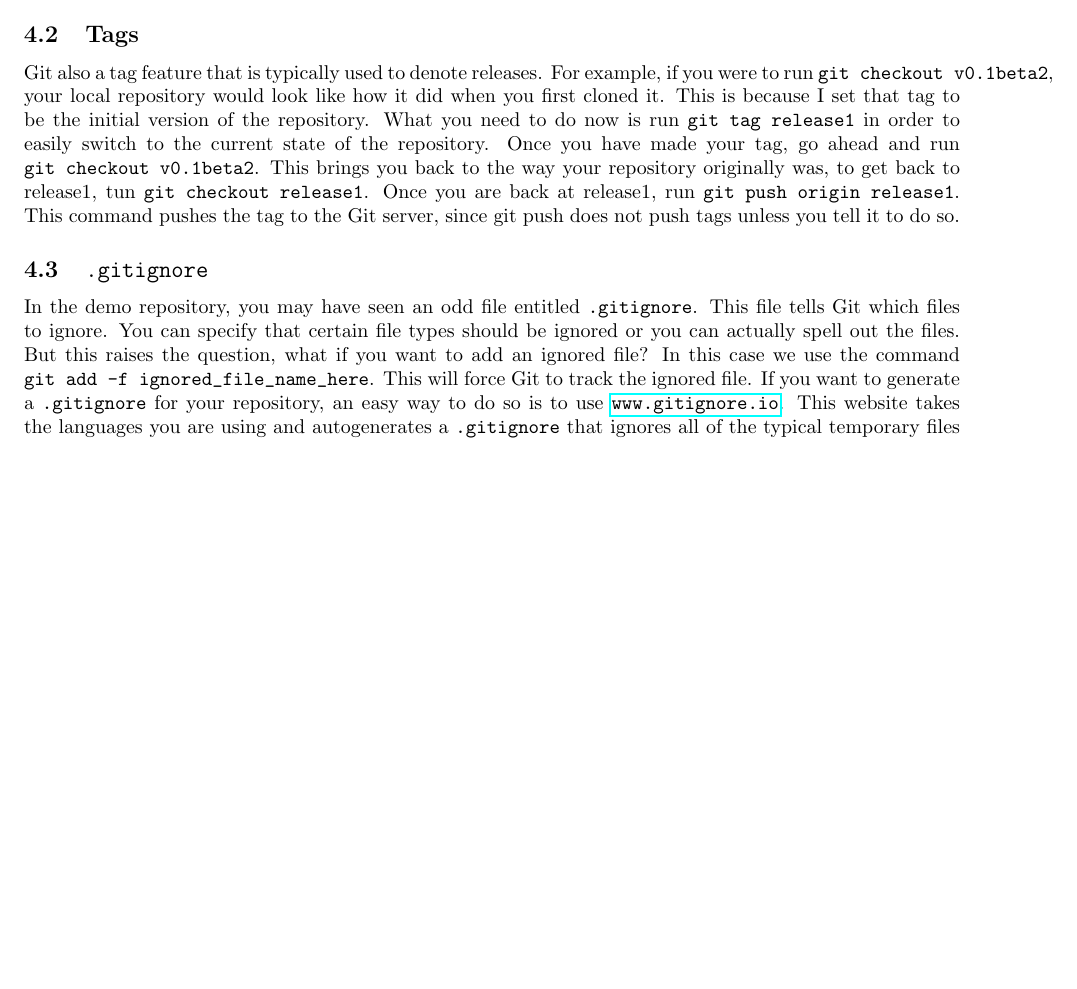
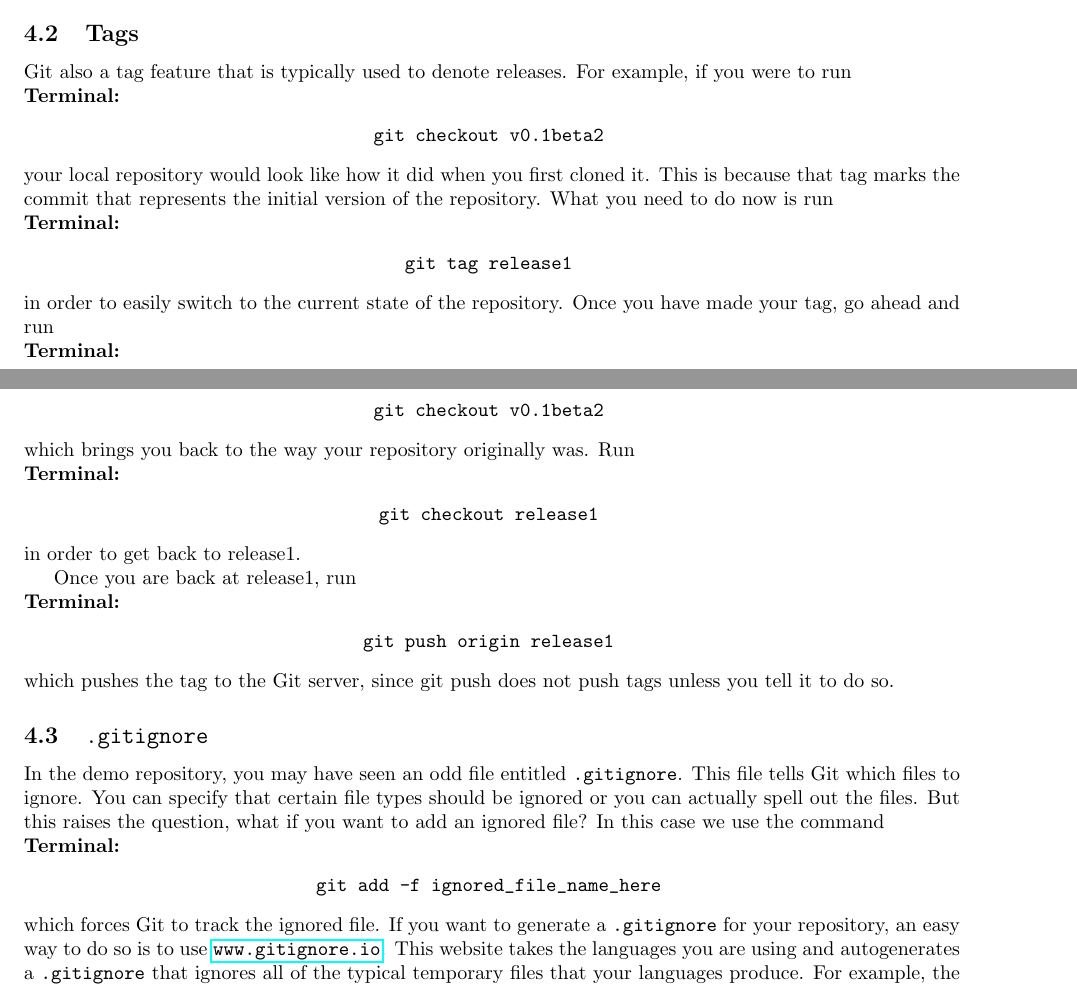
Before and after one commit to matt-mccarthy/cnu-foss-day-git, a LaTeX document (walkthrough/walkthrough.tex): part of page 5 of 5 before the commit and two parts of pages 5 and 6 of 6 after it, the two joined at a grey line, cut so that both start at the same text, the shorter picture padded with empty space. Compiled offline with pdfLaTeX.

Commit message:
Did a few more clarifications

```diff
--- a/walkthrough/walkthrough.tex
+++ b/walkthrough/walkthrough.tex
@@ -265,13 +265,33 @@ Now push your master branch to GitHub by running \verb|git push origin master|.
 \subsection{Tags}
 
 Git also a tag feature that is typically used to denote releases.
-For example, if you were to run \verb|git checkout v0.1beta2|, your local repository would look like how it did when you first cloned it.
-This is because I set that tag to be the initial version of the repository.
-What you need to do now is run \verb|git tag release1| in order to easily switch to the current state of the repository.
-Once you have made your tag, go ahead and run \verb|git checkout v0.1beta2|.
-This brings you back to the way your repository originally was, to get back to release1, tun \verb|git checkout release1|.
-Once you are back at release1, run \verb|git push origin release1|.
-This command pushes the tag to the Git server, since git push does not push tags unless you tell it to do so.
+For example, if you were to run
+\begin{terminal}
+	\verb|git checkout v0.1beta2|
+\end{terminal}
+your local repository would look like how it did when you first cloned it.
+This is because that tag marks the commit that represents the initial version of the repository.
+What you need to do now is run
+\begin{terminal}
+	\verb|git tag release1|
+\end{terminal}
+in order to easily switch to the current state of the repository.
+Once you have made your tag, go ahead and run
+\begin{terminal}
+	\verb|git checkout v0.1beta2|
+\end{terminal}
+which brings you back to the way your repository originally was.
+Run
+\begin{terminal}
+	\verb|git checkout release1|
+\end{terminal}
+in order to get back to release1.
+
+Once you are back at release1, run
+\begin{terminal}
+	\verb|git push origin release1|
+\end{terminal}
+which pushes the tag to the Git server, since git push does not push tags unless you tell it to do so.
 
 \subsection{\texttt{.gitignore}}
 
@@ -279,8 +299,11 @@ In the demo repository, you may have seen an odd file entitled \verb|.gitignore|
 This file tells Git which files to ignore.
 You can specify that certain file types should be ignored or you can actually spell out the files.
 But this raises the question, what if you want to add an ignored file?
-In this case we use the command \verb|git add -f ignored_file_name_here|.
-This will force Git to track the ignored file.
+In this case we use the command
+\begin{terminal}
+	\verb|git add -f ignored_file_name_here|
+\end{terminal}
+which forces Git to track the ignored file.
 If you want to generate a \verb|.gitignore| for your repository, an easy way to do so is to use \url{www.gitignore.io}.
 This website takes the languages you are using and autogenerates a \verb|.gitignore| that ignores all of the typical temporary files that your languages produce.
 For example, the \verb|.gitignore| for Java ignores \verb|.class| and \verb|.jar| files as well as JVM crash logs.
```
Also changed, not shown: walkthrough/walkthrough.pdf, walkthrough/walkthrough.tex (2 more changed lines).
